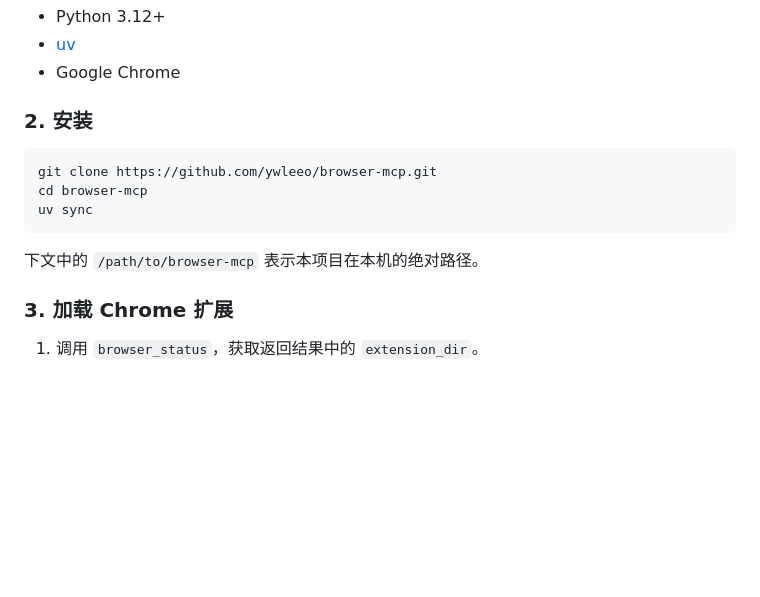
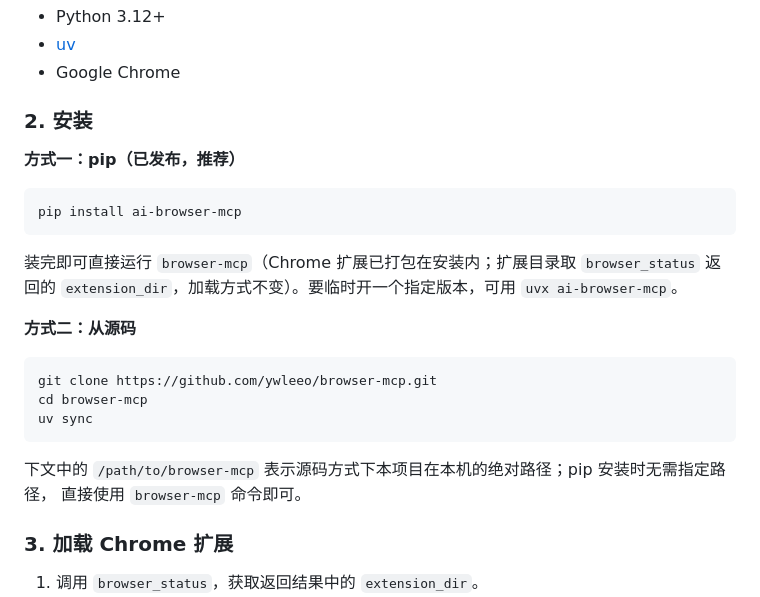
Before and after one commit to ywleeo/browser-mcp, a Markdown page: README.md, the part around the change. Rendered like a GitHub page; blank space fills up the shorter version.

````diff
--- a/README.md
+++ b/README.md
@@ -58,13 +58,25 @@ Browser MCP 是一个本地 MCP server。它让**任何支持 MCP 的 AI 助手*
 
 ### 2. 安装
 
+**方式一：pip（已发布，推荐）**
+
+```bash
+pip install ai-browser-mcp
+```
+
+装完即可直接运行 `browser-mcp`（Chrome 扩展已打包在安装内；扩展目录取 `browser_status` 返回的
+`extension_dir`，加载方式不变）。要临时开一个指定版本，可用 `uvx ai-browser-mcp`。
+
+**方式二：从源码**
+
 ```bash
 git clone https://github.com/ywleeo/browser-mcp.git
 cd browser-mcp
 uv sync
 ```
 
-下文中的 `/path/to/browser-mcp` 表示本项目在本机的绝对路径。
+下文中的 `/path/to/browser-mcp` 表示源码方式下本项目在本机的绝对路径；pip 安装时无需指定路径，
+直接使用 `browser-mcp` 命令即可。
 
 ### 3. 加载 Chrome 扩展
 
````
Also changed, not shown: README.en.md (+14 -1 lines).
